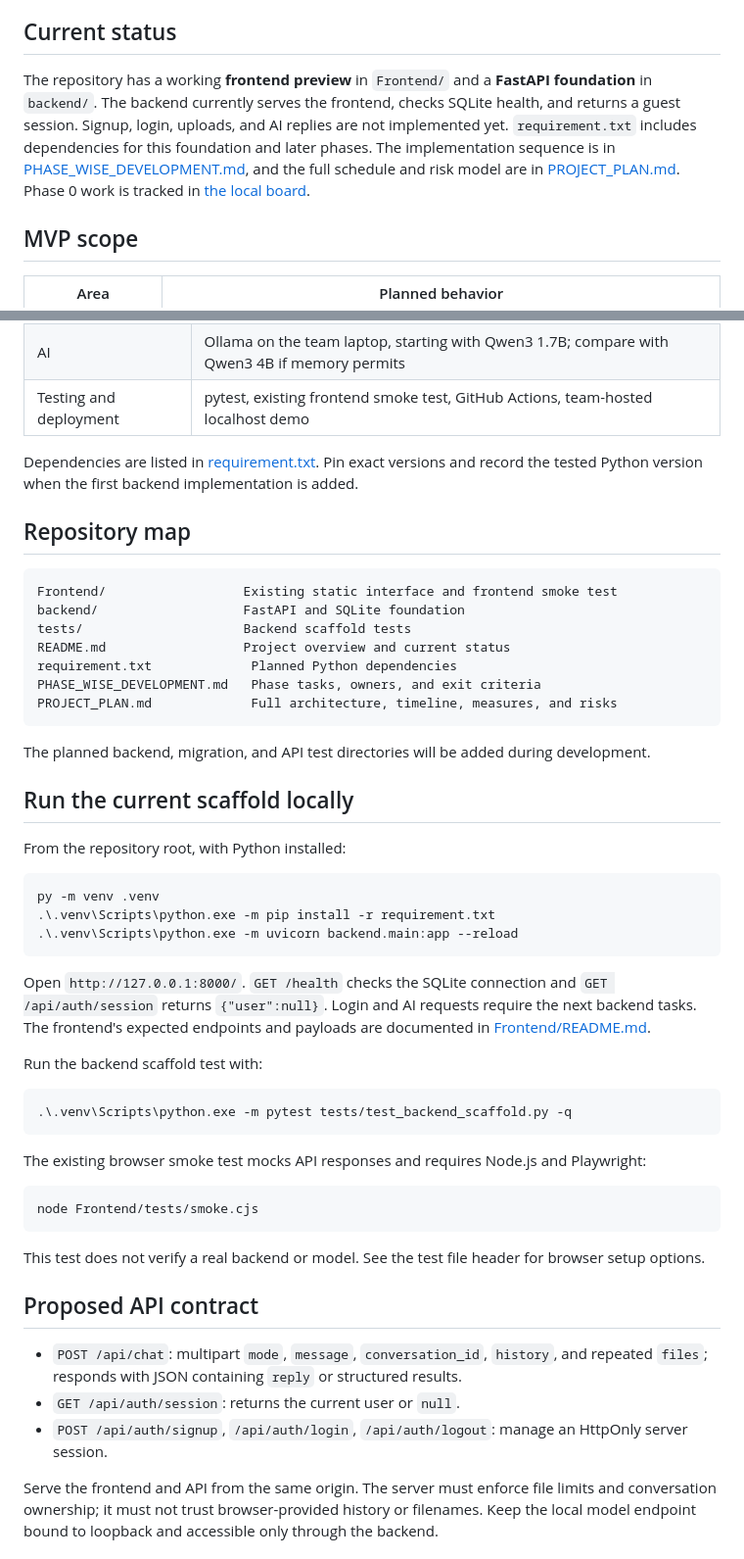
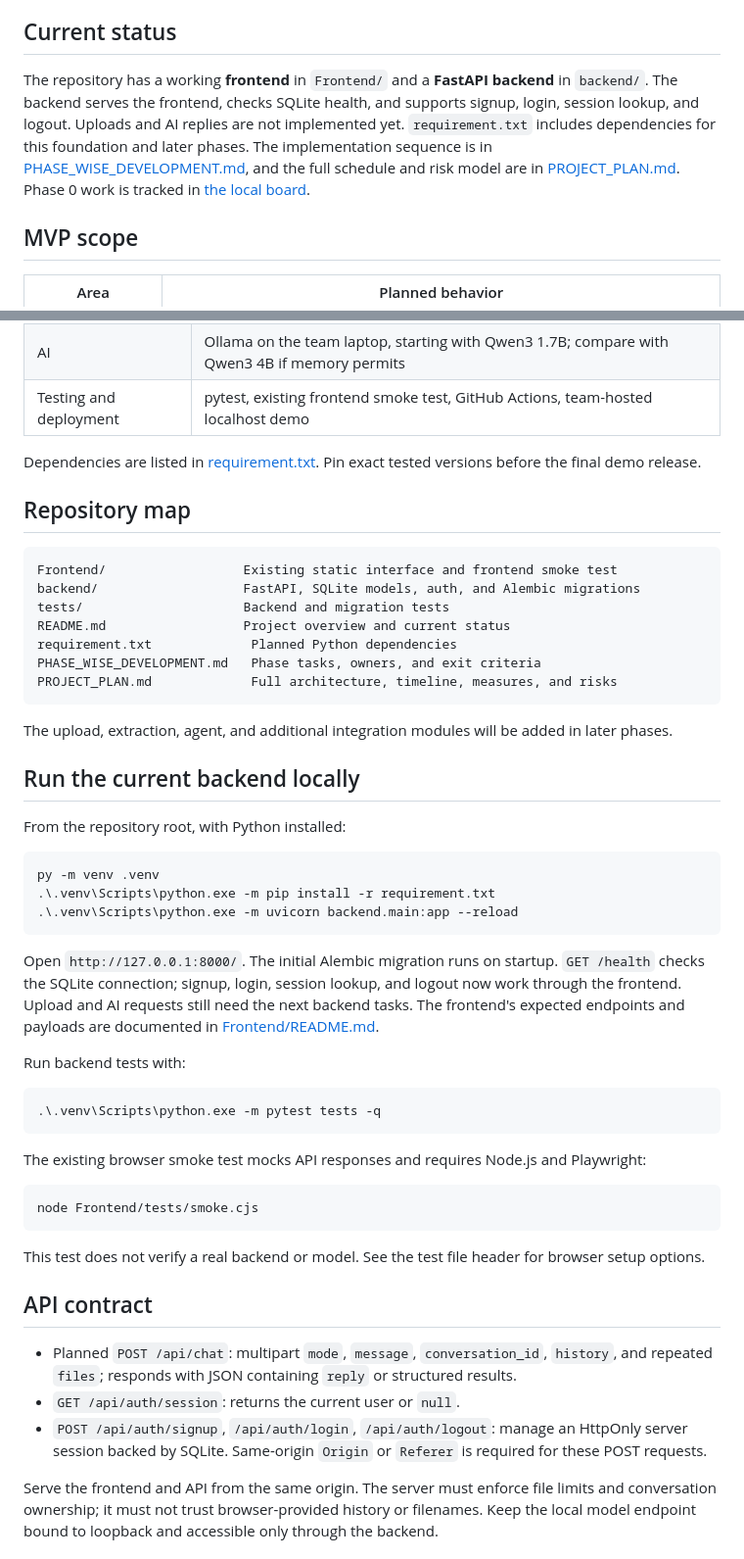
Before and after one commit to AgrataSharma001/AI-doc-summarize-and-code-analyser, a Markdown page: README.md, 2 parts joined by grey strips. Shown at 98% size. Rendered like a GitHub page.

Commit message:
feat: Update project documentation with backend capabilities and initial Alembic migration details

````diff
--- a/README.md
+++ b/README.md
@@ -4,7 +4,7 @@ A B.Tech Computer Science team project for understanding documents and source co
 
 ## Current status
 
-The repository has a working **frontend preview** in `Frontend/` and a **FastAPI foundation** in `backend/`. The backend currently serves the frontend, checks SQLite health, and returns a guest session. Signup, login, uploads, and AI replies are not implemented yet. `requirement.txt` includes dependencies for this foundation and later phases. The implementation sequence is in [PHASE_WISE_DEVELOPMENT.md](PHASE_WISE_DEVELOPMENT.md), and the full schedule and risk model are in [PROJECT_PLAN.md](PROJECT_PLAN.md). Phase 0 work is tracked in [the local board](docs/phase0/WORK_BOARD.md).
+The repository has a working **frontend** in `Frontend/` and a **FastAPI backend** in `backend/`. The backend serves the frontend, checks SQLite health, and supports signup, login, session lookup, and logout. Uploads and AI replies are not implemented yet. `requirement.txt` includes dependencies for this foundation and later phases. The implementation sequence is in [PHASE_WISE_DEVELOPMENT.md](PHASE_WISE_DEVELOPMENT.md), and the full schedule and risk model are in [PROJECT_PLAN.md](PROJECT_PLAN.md). Phase 0 work is tracked in [the local board](docs/phase0/WORK_BOARD.md).
 
 ## MVP scope
 
@@ -44,23 +44,23 @@ Our **own agent** is the Python control flow around a replaceable language model
 | AI | Ollama on the team laptop, starting with Qwen3 1.7B; compare with Qwen3 4B if memory permits |
 | Testing and deployment | pytest, existing frontend smoke test, GitHub Actions, team-hosted localhost demo |
 
-Dependencies are listed in [requirement.txt](requirement.txt). Pin exact versions and record the tested Python version when the first backend implementation is added.
+Dependencies are listed in [requirement.txt](requirement.txt). Pin exact tested versions before the final demo release.
 
 ## Repository map
 
 ```text
 Frontend/                  Existing static interface and frontend smoke test
-backend/                   FastAPI and SQLite foundation
-tests/                     Backend scaffold tests
+backend/                   FastAPI, SQLite models, auth, and Alembic migrations
+tests/                     Backend and migration tests
 README.md                  Project overview and current status
 requirement.txt             Planned Python dependencies
 PHASE_WISE_DEVELOPMENT.md   Phase tasks, owners, and exit criteria
 PROJECT_PLAN.md             Full architecture, timeline, measures, and risks
 ```
 
-The planned backend, migration, and API test directories will be added during development.
+The upload, extraction, agent, and additional integration modules will be added in later phases.
 
-## Run the current scaffold locally
+## Run the current backend locally
 
 From the repository root, with Python installed:
 
@@ -70,12 +70,12 @@ py -m venv .venv
 .\.venv\Scripts\python.exe -m uvicorn backend.main:app --reload
 ```
 
-Open `http://127.0.0.1:8000/`. `GET /health` checks the SQLite connection and `GET /api/auth/session` returns `{"user":null}`. Login and AI requests require the next backend tasks. The frontend's expected endpoints and payloads are documented in [Frontend/README.md](Frontend/README.md).
+Open `http://127.0.0.1:8000/`. The initial Alembic migration runs on startup. `GET /health` checks the SQLite connection; signup, login, session lookup, and logout now work through the frontend. Upload and AI requests still need the next backend tasks. The frontend's expected endpoints and payloads are documented in [Frontend/README.md](Frontend/README.md).
 
-Run the backend scaffold test with:
+Run backend tests with:
 
 ```powershell
-.\.venv\Scripts\python.exe -m pytest tests/test_backend_scaffold.py -q
+.\.venv\Scripts\python.exe -m pytest tests -q
 ```
 
 The existing browser smoke test mocks API responses and requires Node.js and Playwright:
@@ -86,11 +86,11 @@ node Frontend/tests/smoke.cjs
 
 This test does not verify a real backend or model. See the test file header for browser setup options.
 
-## Proposed API contract
+## API contract
 
-- `POST /api/chat`: multipart `mode`, `message`, `conversation_id`, `history`, and repeated `files`; responds with JSON containing `reply` or structured results.
+- Planned `POST /api/chat`: multipart `mode`, `message`, `conversation_id`, `history`, and repeated `files`; responds with JSON containing `reply` or structured results.
 - `GET /api/auth/session`: returns the current user or `null`.
-- `POST /api/auth/signup`, `/api/auth/login`, `/api/auth/logout`: manage an HttpOnly server session.
+- `POST /api/auth/signup`, `/api/auth/login`, `/api/auth/logout`: manage an HttpOnly server session backed by SQLite. Same-origin `Origin` or `Referer` is required for these POST requests.
 
 Serve the frontend and API from the same origin. The server must enforce file limits and conversation ownership; it must not trust browser-provided history or filenames. Keep the local model endpoint bound to loopback and accessible only through the backend.
 
````
Also changed, not shown: PHASE_WISE_DEVELOPMENT.md (+2 -2 lines), PROJECT_PLAN.md (+1 -1 lines).
